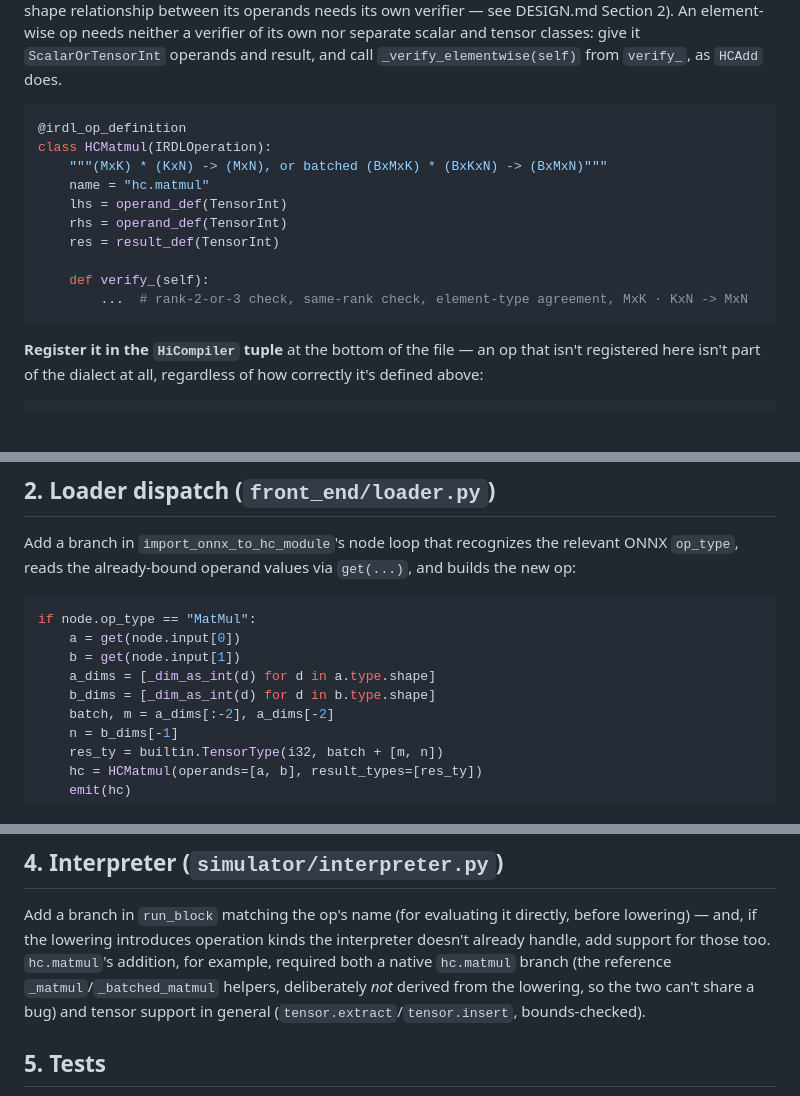
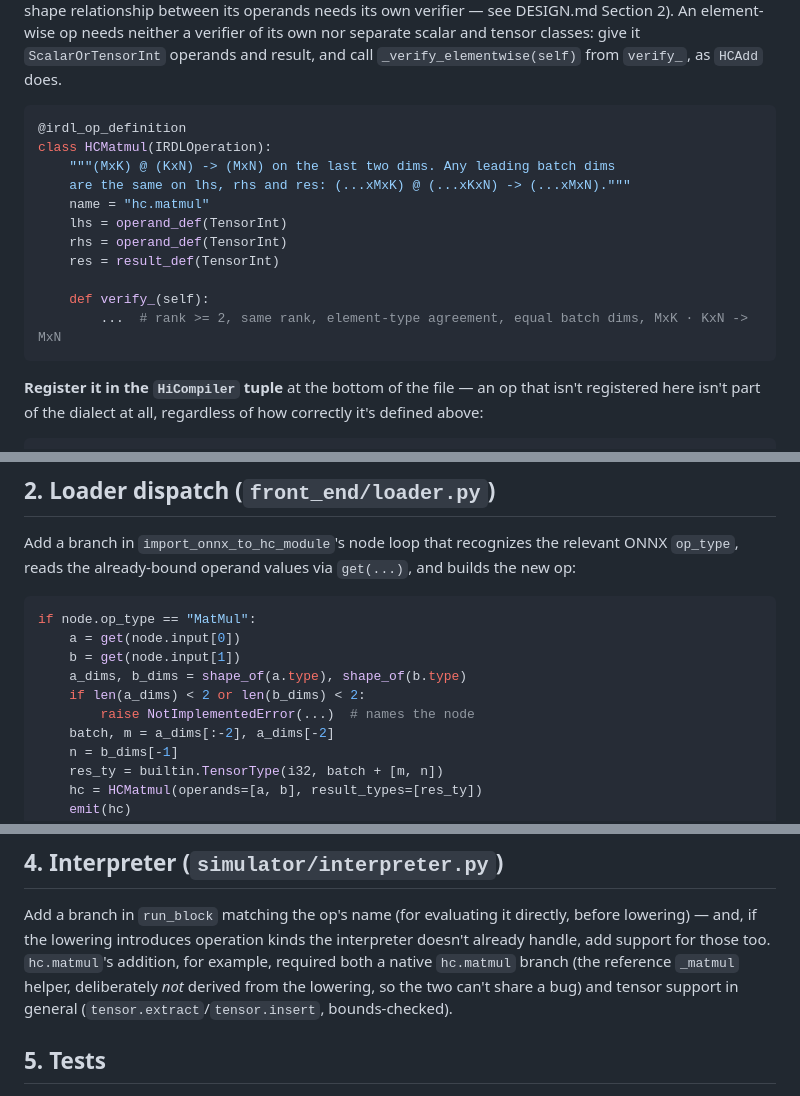
Before and after one commit to BorisPetkovic70/ml-compiler, a Markdown page: docs/HOW_TO_ADD_AN_OP.md, 3 parts joined by grey strips. Rendered like a GitHub page; blank space fills up the shorter version.

````diff
--- a/docs/HOW_TO_ADD_AN_OP.md
+++ b/docs/HOW_TO_ADD_AN_OP.md
@@ -18,14 +18,15 @@ separate scalar and tensor classes: give it `ScalarOrTensorInt` operands and res
 ```python
 @irdl_op_definition
 class HCMatmul(IRDLOperation):
-    """(MxK) * (KxN) -> (MxN), or batched (BxMxK) * (BxKxN) -> (BxMxN)"""
+    """(MxK) @ (KxN) -> (MxN) on the last two dims. Any leading batch dims
+    are the same on lhs, rhs and res: (...xMxK) @ (...xKxN) -> (...xMxN)."""
     name = "hc.matmul"
     lhs = operand_def(TensorInt)
     rhs = operand_def(TensorInt)
     res = result_def(TensorInt)
 
     def verify_(self):
-        ...  # rank-2-or-3 check, same-rank check, element-type agreement, MxK · KxN -> MxN
+        ...  # rank >= 2, same rank, element-type agreement, equal batch dims, MxK · KxN -> MxN
 ```
 
 **Register it in the `HiCompiler` tuple** at the bottom of the file — an op that isn't
@@ -52,8 +53,9 @@ Add a branch in `import_onnx_to_hc_module`'s node loop that recognizes the relev
 if node.op_type == "MatMul":
     a = get(node.input[0])
     b = get(node.input[1])
-    a_dims = [_dim_as_int(d) for d in a.type.shape]
-    b_dims = [_dim_as_int(d) for d in b.type.shape]
+    a_dims, b_dims = shape_of(a.type), shape_of(b.type)
+    if len(a_dims) < 2 or len(b_dims) < 2:
+        raise NotImplementedError(...)  # names the node
     batch, m = a_dims[:-2], a_dims[-2]
     n = b_dims[-1]
     res_ty = builtin.TensorType(i32, batch + [m, n])
@@ -100,7 +102,7 @@ safe_erase=True)` at the end of the method then swaps the op for the new ones.
 Add a branch in `run_block` matching the op's name (for evaluating it directly, before
 lowering) — and, if the lowering introduces operation kinds the interpreter doesn't already
 handle, add support for those too. `hc.matmul`'s addition, for example, required both a native
-`hc.matmul` branch (the reference `_matmul`/`_batched_matmul` helpers, deliberately *not*
+`hc.matmul` branch (the reference `_matmul` helper, deliberately *not*
 derived from the lowering, so the two can't share a bug) and tensor support in general (`tensor.extract`/`tensor.insert`,
 bounds-checked).
 
````
Also changed, not shown: README.md (+1 -1 lines), docs/DESIGN.md (+40 -17 lines).
